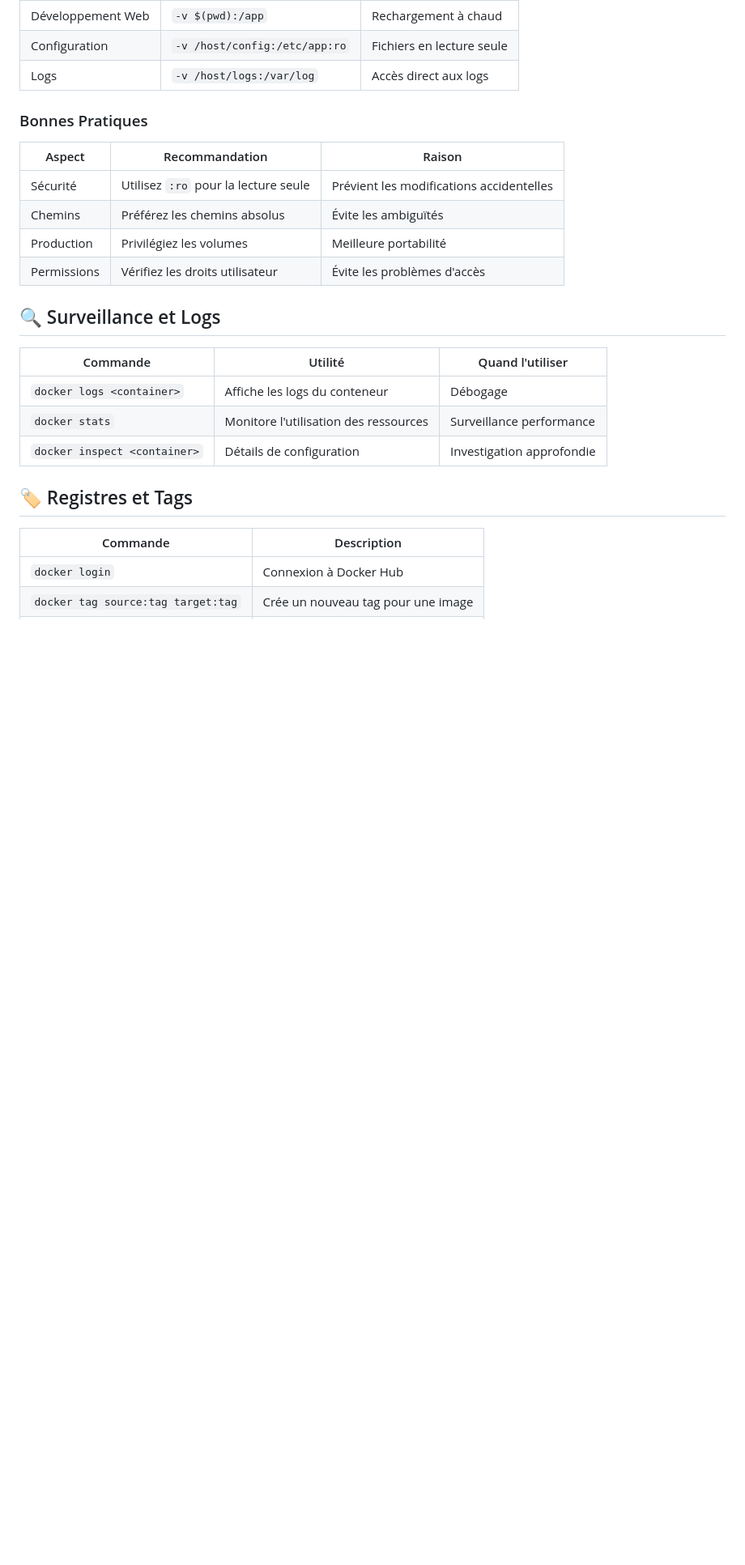
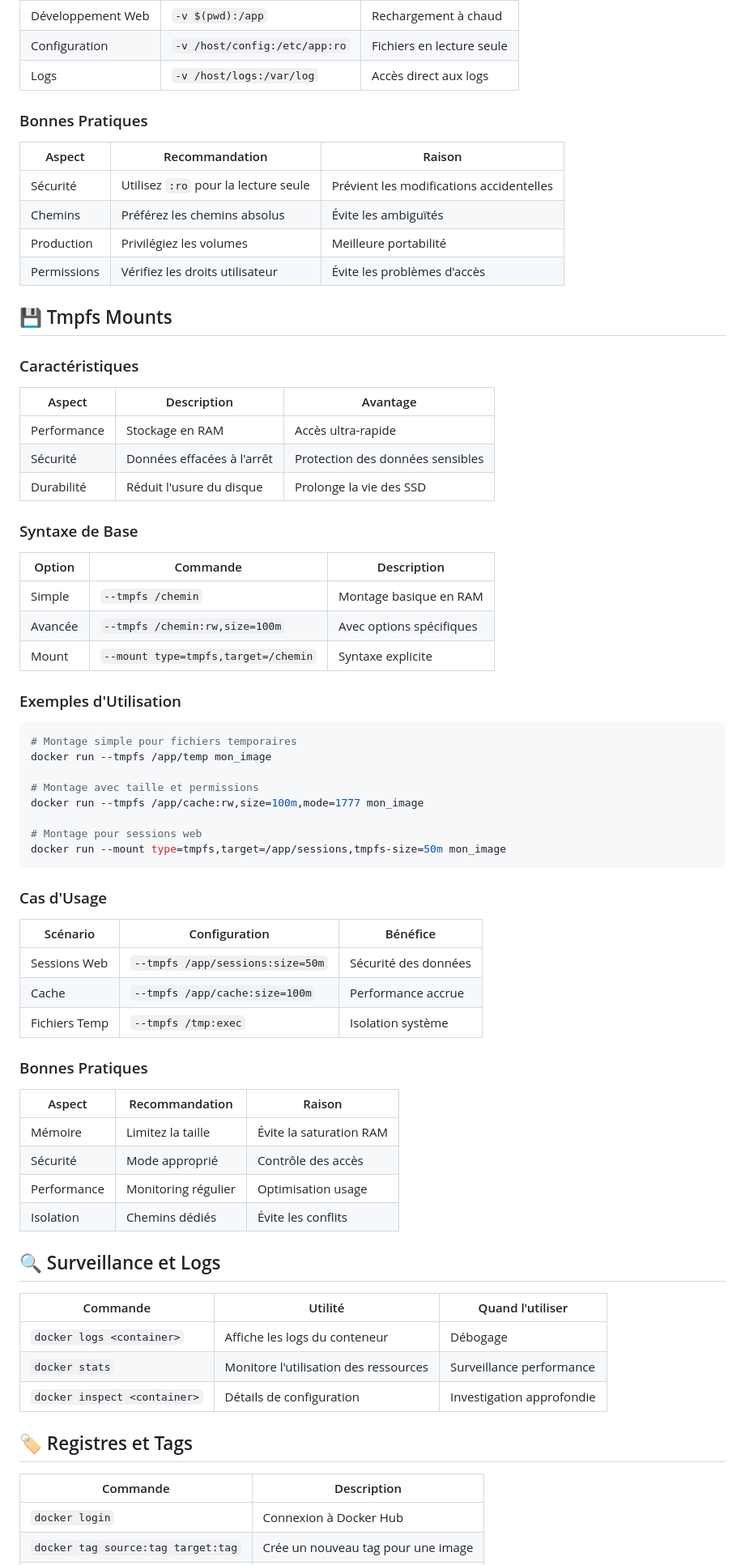
Before and after one commit to MessaKami/docker-base, a Markdown page: README.md, the part around one of its changes. Shown at 81% size. Rendered like a GitHub page; blank space fills up the shorter version.

Commit message:
docs(README): add Tmpfs Mounts section with examples

````diff
--- a/README.md
+++ b/README.md
@@ -142,6 +143,54 @@ docker run --mount type=bind,source="$(pwd)",target=/app mon_image
 | Production | Privilégiez les volumes | Meilleure portabilité |
 | Permissions | Vérifiez les droits utilisateur | Évite les problèmes d'accès |
 
+## 💾 Tmpfs Mounts
+
+### Caractéristiques
+
+| Aspect | Description | Avantage |
+|--------|-------------|----------|
+| Performance | Stockage en RAM | Accès ultra-rapide |
+| Sécurité | Données effacées à l'arrêt | Protection des données sensibles |
+| Durabilité | Réduit l'usure du disque | Prolonge la vie des SSD |
+
+### Syntaxe de Base
+
+| Option | Commande | Description |
+|--------|----------|-------------|
+| Simple | `--tmpfs /chemin` | Montage basique en RAM |
+| Avancée | `--tmpfs /chemin:rw,size=100m` | Avec options spécifiques |
+| Mount | `--mount type=tmpfs,target=/chemin` | Syntaxe explicite |
+
+### Exemples d'Utilisation
+
+```bash
+# Montage simple pour fichiers temporaires
+docker run --tmpfs /app/temp mon_image
+
+# Montage avec taille et permissions
+docker run --tmpfs /app/cache:rw,size=100m,mode=1777 mon_image
+
+# Montage pour sessions web
+docker run --mount type=tmpfs,target=/app/sessions,tmpfs-size=50m mon_image
+```
+
+### Cas d'Usage
+
+| Scénario | Configuration | Bénéfice |
+|----------|--------------|-----------|
+| Sessions Web | `--tmpfs /app/sessions:size=50m` | Sécurité des données |
+| Cache | `--tmpfs /app/cache:size=100m` | Performance accrue |
+| Fichiers Temp | `--tmpfs /tmp:exec` | Isolation système |
+
+### Bonnes Pratiques
+
+| Aspect | Recommandation | Raison |
+|--------|----------------|---------|
+| Mémoire | Limitez la taille | Évite la saturation RAM |
+| Sécurité | Mode approprié | Contrôle des accès |
+| Performance | Monitoring régulier | Optimisation usage |
+| Isolation | Chemins dédiés | Évite les conflits |
+
 ## 🔍 Surveillance et Logs
 
 | Commande | Utilité | Quand l'utiliser |
````
Also changed, not shown: other parts of README.md (+1 -0 lines).
